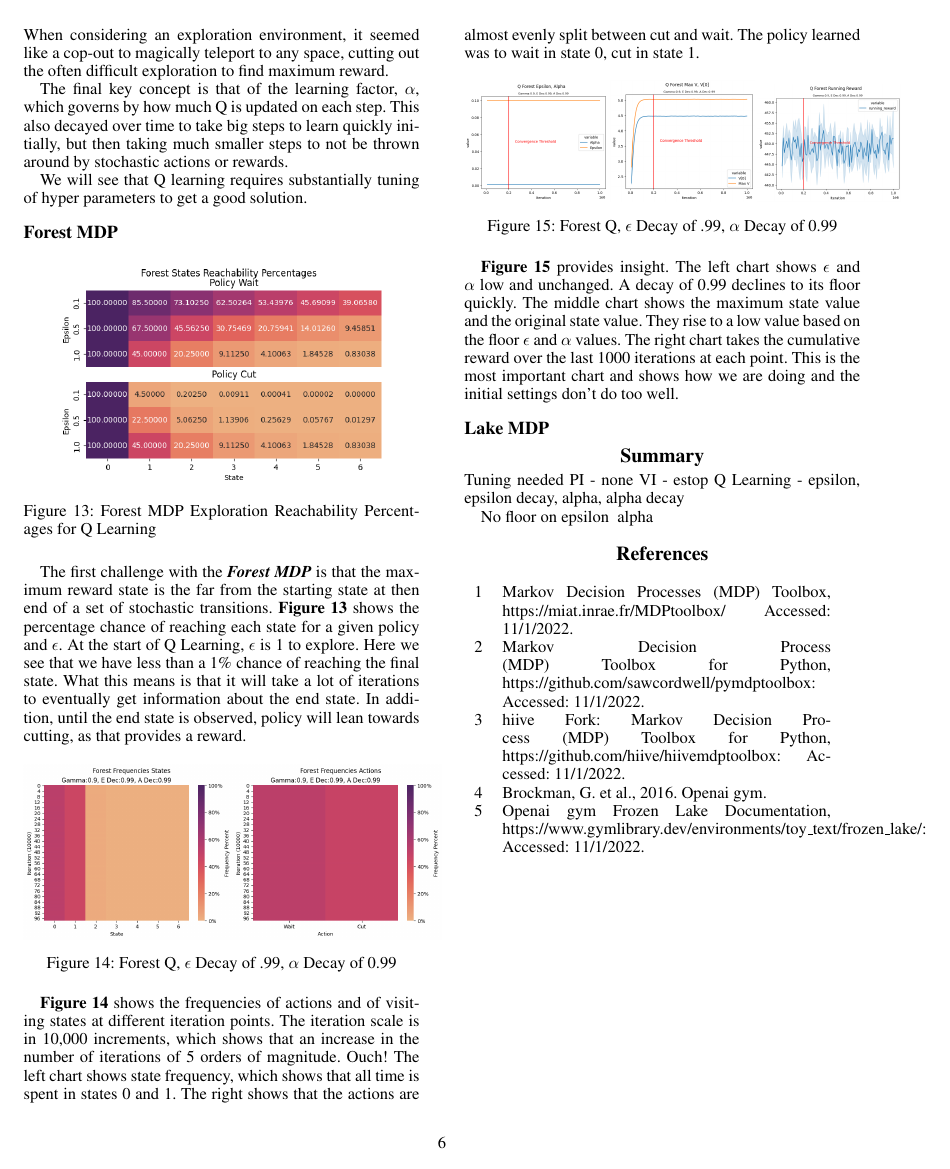
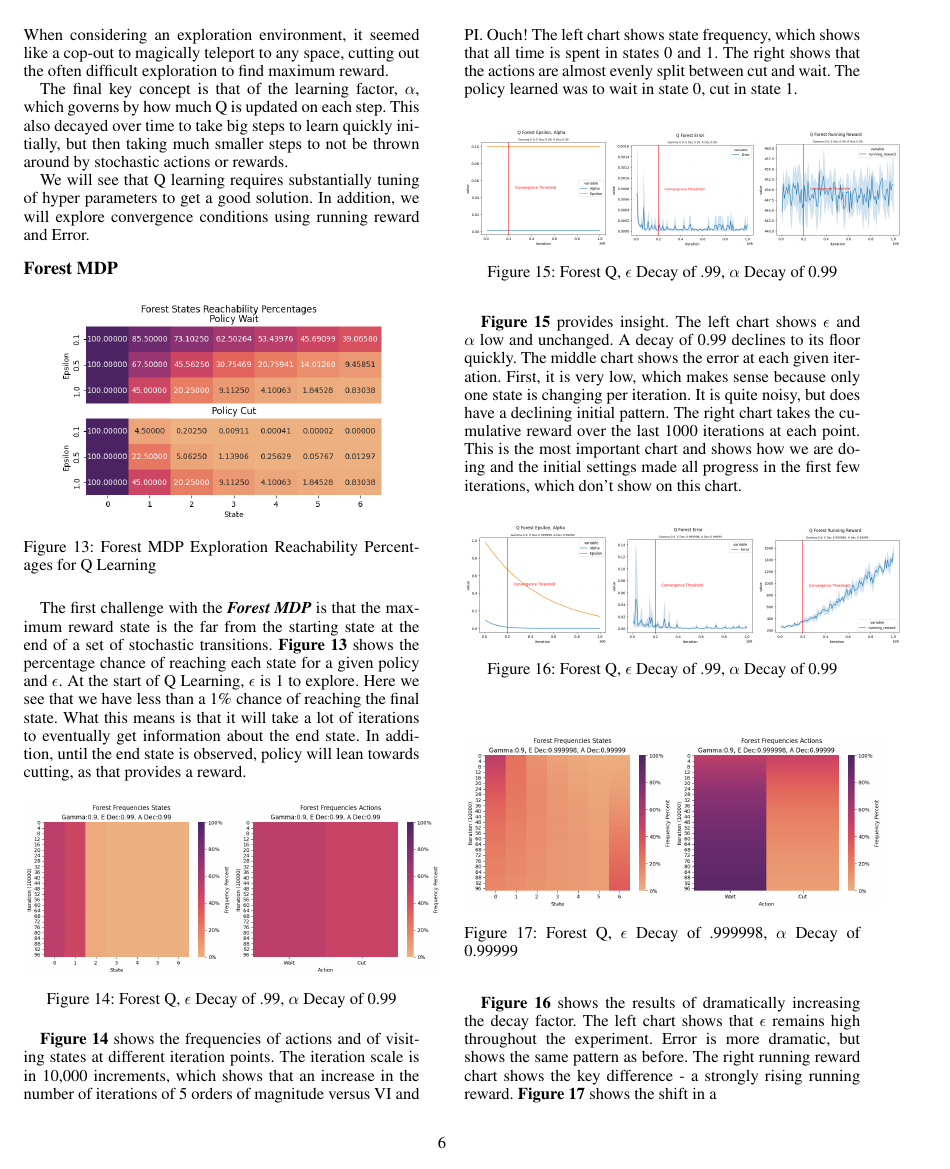
Before and after one commit to BigTMiami/ML_Assign_4_Fall, a LaTeX paper (Document/amenninger3-analysis.tex): page 6 of 6 before the commit and page 6 of 7 after it. Compiled offline with pdfLaTeX.

Commit message:
Forest Q Learning Still

```diff
--- a/Document/amenninger3-analysis.tex
+++ b/Document/amenninger3-analysis.tex
@@ -344,7 +344,7 @@ After reviewing the Q Learning MDP algorithm, I realized that there was a random
 
 The final key concept is that of the learning factor, \textbf{$\alpha$}, which governs by how much Q is updated on each step. This also decayed over time to take big steps to learn quickly initially, but then taking much smaller steps to not be thrown around by stochastic actions or rewards.
 
-We will see that Q learning requires substantially tuning of hyper parameters to get a good solution.
+We will see that Q learning requires substantially tuning of hyper parameters to get a good solution.  In addition, we will explore convergence conditions using running reward and Error.
 
 \subsection{Forest MDP}
 
@@ -354,7 +354,7 @@ We will see that Q learning requires substantially tuning of hyper parameters to
 \caption{Forest MDP Exploration Reachability Percentages for Q Learning}
 \label{fig:forest_q_reachability}
 \end{figure}
-The first challenge with the \textbf{\emph{Forest MDP}} is that the maximum reward state is the far from the starting state at then end of a set of stochastic transitions.   \textbf{Figure \ref{fig:forest_q_reachability}} shows the percentage chance of reaching each state for a given policy and $\epsilon$.  At the start of Q Learning, $\epsilon$ is 1 to explore.  Here we see that we have less than a 1\% chance of reaching the final state.  What this means is that it will take a lot of iterations to eventually get information about the end state.  In addition, until the end state is observed, policy will lean towards cutting, as that provides a reward.
+The first challenge with the \textbf{\emph{Forest MDP}} is that the maximum reward state is the far from the starting state at the end of a set of stochastic transitions.   \textbf{Figure \ref{fig:forest_q_reachability}} shows the percentage chance of reaching each state for a given policy and $\epsilon$.  At the start of Q Learning, $\epsilon$ is 1 to explore.  Here we see that we have less than a 1\% chance of reaching the final state.  What this means is that it will take a lot of iterations to eventually get information about the end state.  In addition, until the end state is observed, policy will lean towards cutting, as that provides a reward.
 
 \begin{figure}[!htb]
 	\begin{subfigure}[b]{0.25\textwidth}
@@ -369,7 +369,7 @@ The first challenge with the \textbf{\emph{Forest MDP}} is that the maximum rewa
 \label{fig:forest_q_e_99_a_99_frequencies}
 \end{figure}
 
-\textbf{Figure \ref{fig:forest_q_e_99_a_99_frequencies}} shows the frequencies of actions and of visiting states at different iteration points.  The iteration scale is in 10,000 increments, which shows that an increase in the number of iterations of 5 orders of magnitude. Ouch!  The left chart shows state frequency, which shows that all time is spent in states 0 and 1.  The right shows that the actions are almost evenly split between cut and wait.  The policy learned was to wait in state 0, cut in state 1.
+\textbf{Figure \ref{fig:forest_q_e_99_a_99_frequencies}} shows the frequencies of actions and of visiting states at different iteration points.  The iteration scale is in 10,000 increments, which shows that an increase in the number of iterations of 5 orders of magnitude versus VI and PI. Ouch!  The left chart shows state frequency, which shows that all time is spent in states 0 and 1.  The right shows that the actions are almost evenly split between cut and wait.  The policy learned was to wait in state 0, cut in state 1.
 
 \begin{figure}[!htb]
 	\centering
@@ -386,7 +386,38 @@ The first challenge with the \textbf{\emph{Forest MDP}} is that the maximum rewa
 \label{fig:forest_q_e_99_a_99_rewards}
 \end{figure}
 
-\textbf{Figure \ref{fig:forest_q_e_99_a_99_rewards}} provides insight.  The left chart shows $\epsilon$ and $\alpha$ low and unchanged.  A decay of 0.99 declines to its floor quickly.  The middle chart shows the maximum state value and the original state value.  They rise to a low value based on the floor  $\epsilon$ and $\alpha$ values.  The right chart  takes the cumulative reward over the last 1000 iterations at each point.  This is the most important chart and shows how we are doing and the initial settings don't do too well.
+\textbf{Figure \ref{fig:forest_q_e_99_a_99_rewards}} provides insight.  The left chart shows $\epsilon$ and $\alpha$ low and unchanged.  A decay of 0.99 declines to its floor quickly.  The middle chart shows the error at each given iteration.  First, it is very low, which makes sense because only one state is changing per iteration.  It is quite noisy, but does have a declining initial pattern.  The right chart  takes the cumulative reward over the last 1000 iterations at each point.  This is the most important chart and shows how we are doing and the initial settings made all progress in the first few iterations, which don't show on this chart.
+
+\begin{figure}[!htb]
+	\centering
+ 	\begin{subfigure}[b]{0.175\textwidth}
+		\includegraphics[width=1.2in]{Figures/Q_Forest_Epsilon__Alpha_Gamma_0_9__E_Dec_0_999998__A_Dec_0_99999.png}
+  	\end{subfigure}%
+	 \begin{subfigure}[b]{0.175\textwidth}
+		\includegraphics[width=1.2in]{Figures/Q_Forest_Error_Gamma_0_9__E_Dec_0_999998__A_Dec_0_99999.png}
+  	\end{subfigure}%
+	\begin{subfigure}[b]{0.175\textwidth}
+		\includegraphics[width=1.2in]{Figures/Q_Forest_Running_Reward_Gamma_0_9__E_Dec_0_999998__A_Dec_0_99999.png}
+  	\end{subfigure}
+\caption{Forest Q,  $\epsilon$ Decay of .99, $\alpha$ Decay of 0.99}
+\label{fig:forest_q_e_999998_a_99999_rewards}
+\end{figure}
+
+\begin{figure}[!htb]
+	\begin{subfigure}[b]{0.25\textwidth}
+		\centering
+		\includegraphics[width=1.75in]{Figures/Forest_Frequencies_States_Gamma_0_9__E_Dec_0_999998__A_Dec_0_99999.png}
+  	\end{subfigure}%
+	\begin{subfigure}[b]{0.25\textwidth}
+		\centering
+		\includegraphics[width=1.75in]{Figures/Forest_Frequencies_Actions_Gamma_0_9__E_Dec_0_999998__A_Dec_0_99999.png}
+  	\end{subfigure}%
+\caption{Forest Q,  $\epsilon$ Decay of .999998, $\alpha$ Decay of 0.99999}
+\label{fig:forest_q_e_999998_a_99999_frequencies}
+\end{figure}
+
+\textbf{Figure \ref{fig:forest_q_e_999998_a_99999_rewards}} shows the results of dramatically increasing the decay factor.  The left chart shows that $\epsilon$ remains high throughout the experiment.  Error is more dramatic, but shows the same pattern as before.  The right running reward chart shows the key difference - a strongly rising running reward.  \textbf{Figure \ref{fig:forest_q_e_999998_a_99999_frequencies}} shows the shift in a
+
 
 
 \subsection{Lake MDP}
```
Also changed, not shown: Document/Figures/Forest_Frequencies_Actions_Gamma_0_9__E_Dec_0_999998__A_Dec_0_99999.png (added), Document/Figures/Forest_Frequencies_States_Gamma_0_9__E_Dec_0_999998__A_Dec_0_99999.png (added), Document/Figures/Q_Forest_Epsilon__Alpha_Gamma_0_9__E_Dec_0_999998__A_Dec_0_99999.png (added), Document/Figures/Q_Forest_Error_Gamma_0_9__E_Dec_0_999998__A_Dec_0_99999.png (added), Document/Figures/Q_Forest_Error_Gamma_0_9__E_Dec_0_99__A_Dec_0_99.png (added), Document/Figures/Q_Forest_Max_V__V0_Gamma_0_9__E_Dec_0_99__A_Dec_0_99.png (deleted), Document/Figures/Q_Forest_Running_Reward_Gamma_0_9__E_Dec_0_999998__A_Dec_0_99999.png (added), Document/amenninger3-analysis.pdf, Document/amenninger3-analysis.tex (2 more changed lines), 3 other files.
